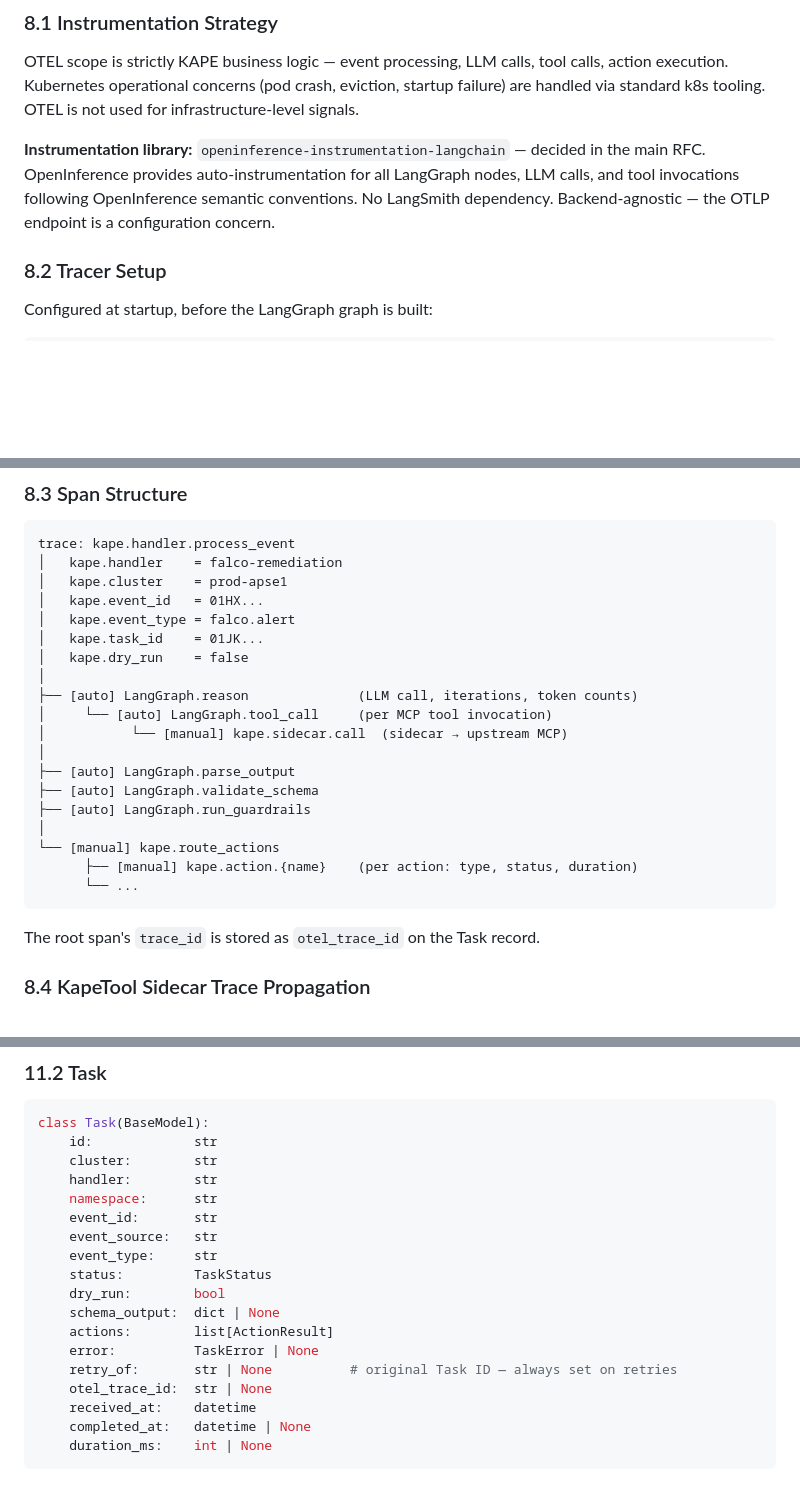
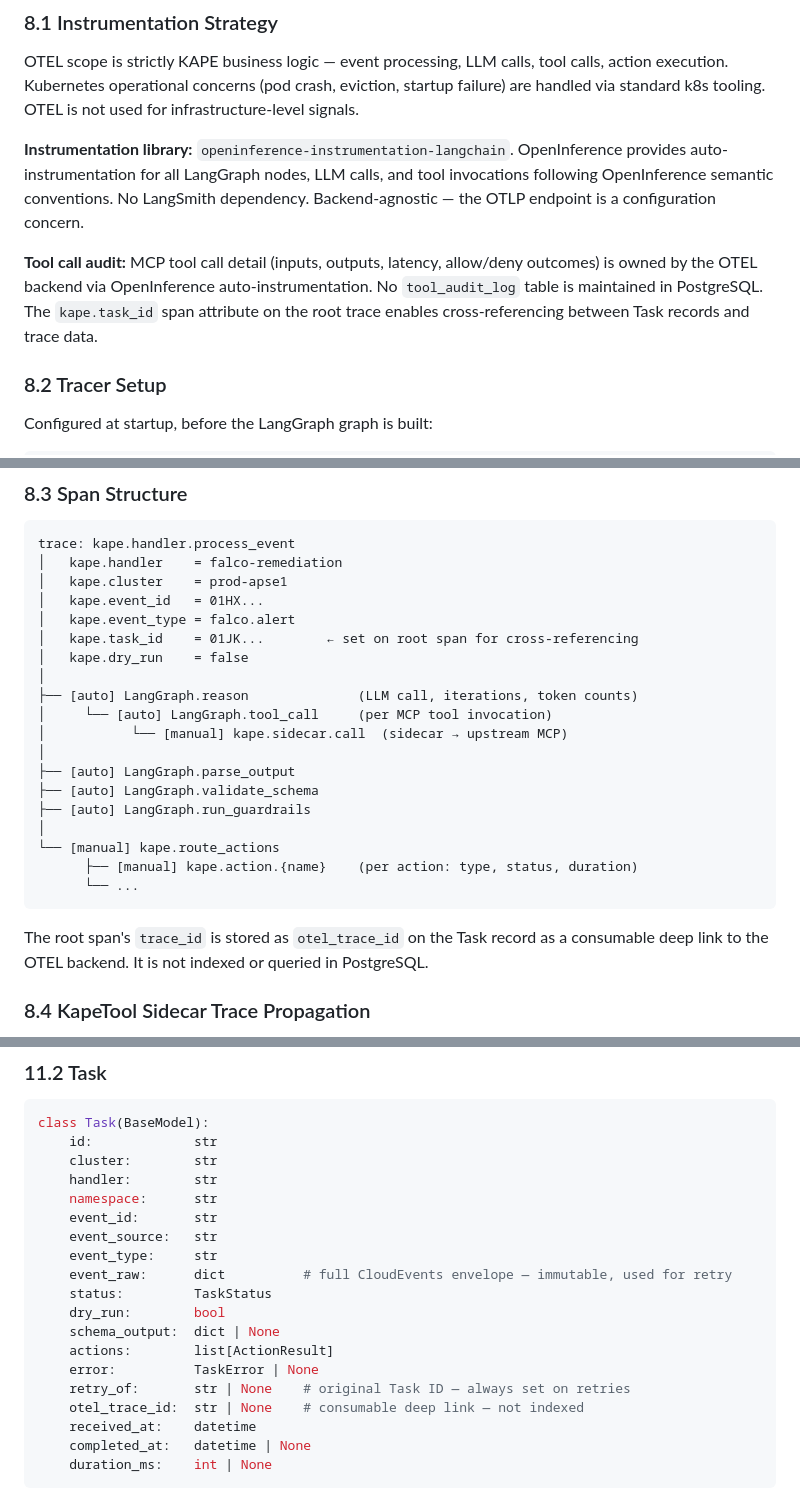
Before and after one commit to dzungtr/kape, a Markdown page: specs/0004-kape-handler/README.md, 3 parts joined by grey strips. Drawn GitHub-style; blank space fills up the shorter version.

````diff
--- a/specs/0004-kape-handler/README.md
+++ b/specs/0004-kape-handler/README.md
@@ -702,7 +732,9 @@ Timeout is a UI concern — no background jobs. The dashboard computes `elapsed
 
 OTEL scope is strictly KAPE business logic — event processing, LLM calls, tool calls, action execution. Kubernetes operational concerns (pod crash, eviction, startup failure) are handled via standard k8s tooling. OTEL is not used for infrastructure-level signals.
 
-**Instrumentation library:** `openinference-instrumentation-langchain` — decided in the main RFC. OpenInference provides auto-instrumentation for all LangGraph nodes, LLM calls, and tool invocations following OpenInference semantic conventions. No LangSmith dependency. Backend-agnostic — the OTLP endpoint is a configuration concern.
+**Instrumentation library:** `openinference-instrumentation-langchain`. OpenInference provides auto-instrumentation for all LangGraph nodes, LLM calls, and tool invocations following OpenInference semantic conventions. No LangSmith dependency. Backend-agnostic — the OTLP endpoint is a configuration concern.
+
+**Tool call audit:** MCP tool call detail (inputs, outputs, latency, allow/deny outcomes) is owned by the OTEL backend via OpenInference auto-instrumentation. No `tool_audit_log` table is maintained in PostgreSQL. The `kape.task_id` span attribute on the root trace enables cross-referencing between Task records and trace data.
 
 ### 8.2 Tracer Setup
 
@@ -740,7 +772,7 @@ trace: kape.handler.process_event
 │   kape.cluster    = prod-apse1
 │   kape.event_id   = 01HX...
 │   kape.event_type = falco.alert
-│   kape.task_id    = 01JK...
+│   kape.task_id    = 01JK...        ← set on root span for cross-referencing
 │   kape.dry_run    = false
 │
 ├── [auto] LangGraph.reason              (LLM call, iterations, token counts)
@@ -756,7 +788,7 @@ trace: kape.handler.process_event
       └── ...
 ```
 
-The root span's `trace_id` is stored as `otel_trace_id` on the Task record.
+The root span's `trace_id` is stored as `otel_trace_id` on the Task record as a consumable deep link to the OTEL backend. It is not indexed or queried in PostgreSQL.
 
 ### 8.4 KapeTool Sidecar Trace Propagation
 
@@ -980,13 +993,14 @@ class Task(BaseModel):
     event_id:       str
     event_source:   str
     event_type:     str
+    event_raw:      dict          # full CloudEvents envelope — immutable, used for retry
     status:         TaskStatus
     dry_run:        bool
     schema_output:  dict | None
     actions:        list[ActionResult]
     error:          TaskError | None
-    retry_of:       str | None          # original Task ID — always set on retries
-    otel_trace_id:  str | None
+    retry_of:       str | None    # original Task ID — always set on retries
+    otel_trace_id:  str | None    # consumable deep link — not indexed
     received_at:    datetime
     completed_at:   datetime | None
     duration_ms:    int | None
````
Also changed, not shown: other parts of specs/0004-kape-handler/README.md (+68 -57 lines), specs/0001-rfc/README.md (+45 -78 lines), specs/plan.md (+9 -27 lines).
